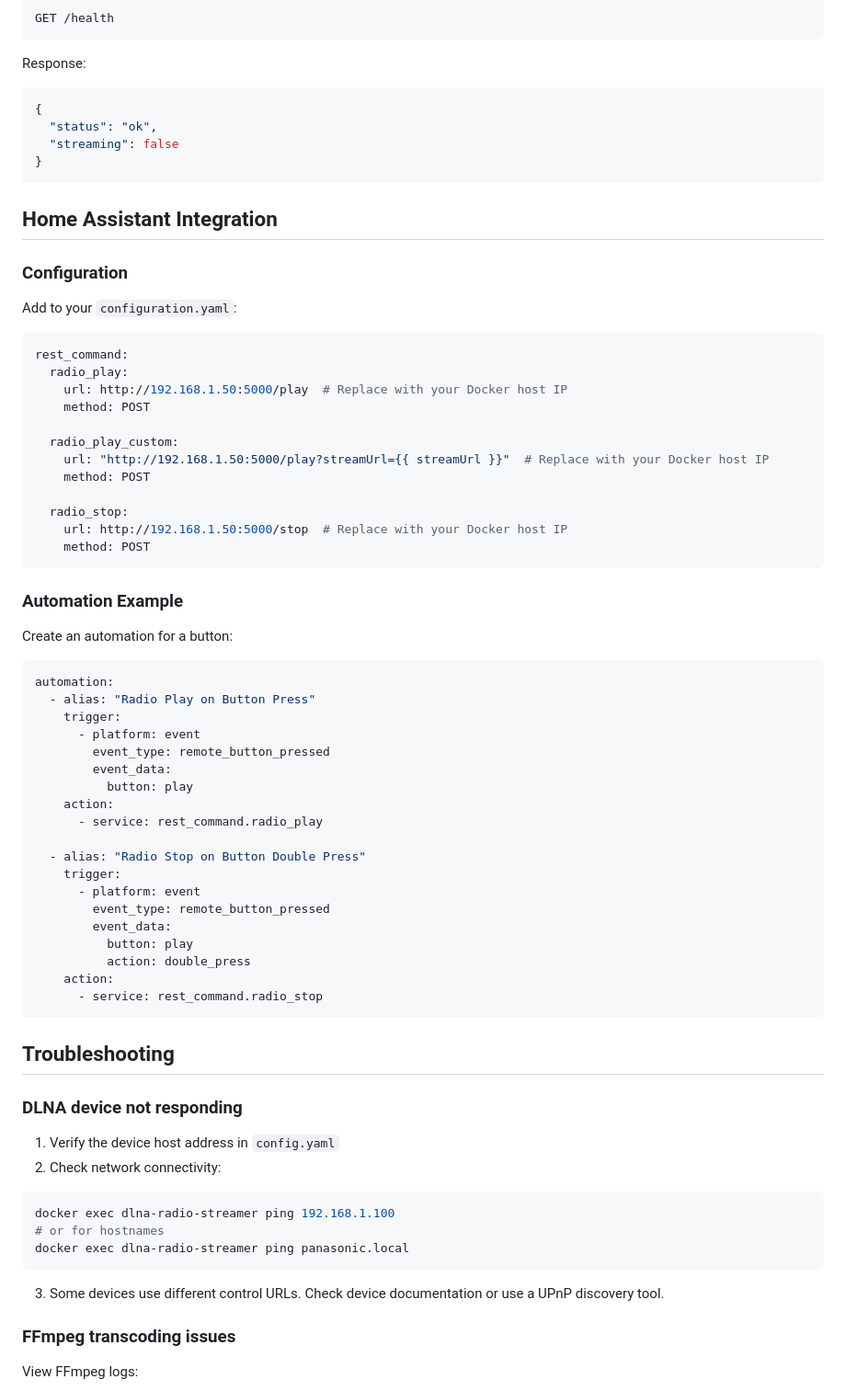
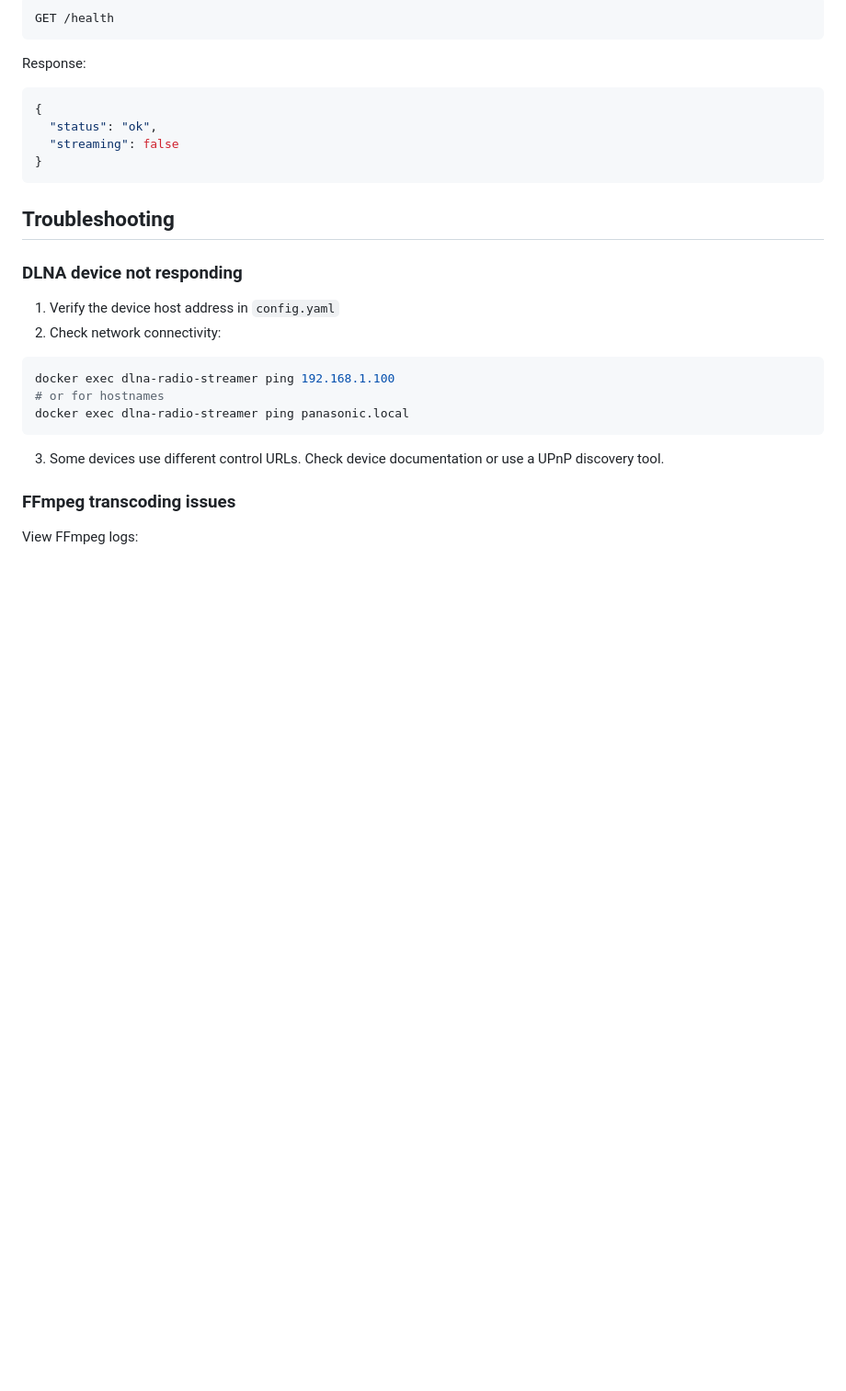
Before and after one commit to rafalkalinski/stream-to-dlna, a Markdown page: README.md, the part around the change. Shown at 92% size. GitHub-like rendering; blank space fills up the shorter version.

Commit message:
README.md: removing section with HA automation, as the approach super outdated

````diff
--- a/README.md
+++ b/README.md
@@ -153,53 +153,6 @@ Response:
 }
 ```
 
-## Home Assistant Integration
-
-### Configuration
-
-Add to your `configuration.yaml`:
-
-```yaml
-rest_command:
-  radio_play:
-    url: http://192.168.1.50:5000/play  # Replace with your Docker host IP
-    method: POST
-
-  radio_play_custom:
-    url: "http://192.168.1.50:5000/play?streamUrl={{ streamUrl }}"  # Replace with your Docker host IP
-    method: POST
-
-  radio_stop:
-    url: http://192.168.1.50:5000/stop  # Replace with your Docker host IP
-    method: POST
-```
-
-### Automation Example
-
-Create an automation for a button:
-
-```yaml
-automation:
-  - alias: "Radio Play on Button Press"
-    trigger:
-      - platform: event
-        event_type: remote_button_pressed
-        event_data:
-          button: play
-    action:
-      - service: rest_command.radio_play
-
-  - alias: "Radio Stop on Button Double Press"
-    trigger:
-      - platform: event
-        event_type: remote_button_pressed
-        event_data:
-          button: play
-          action: double_press
-    action:
-      - service: rest_command.radio_stop
-```
-
 ## Troubleshooting
 
 ### DLNA device not responding
````
